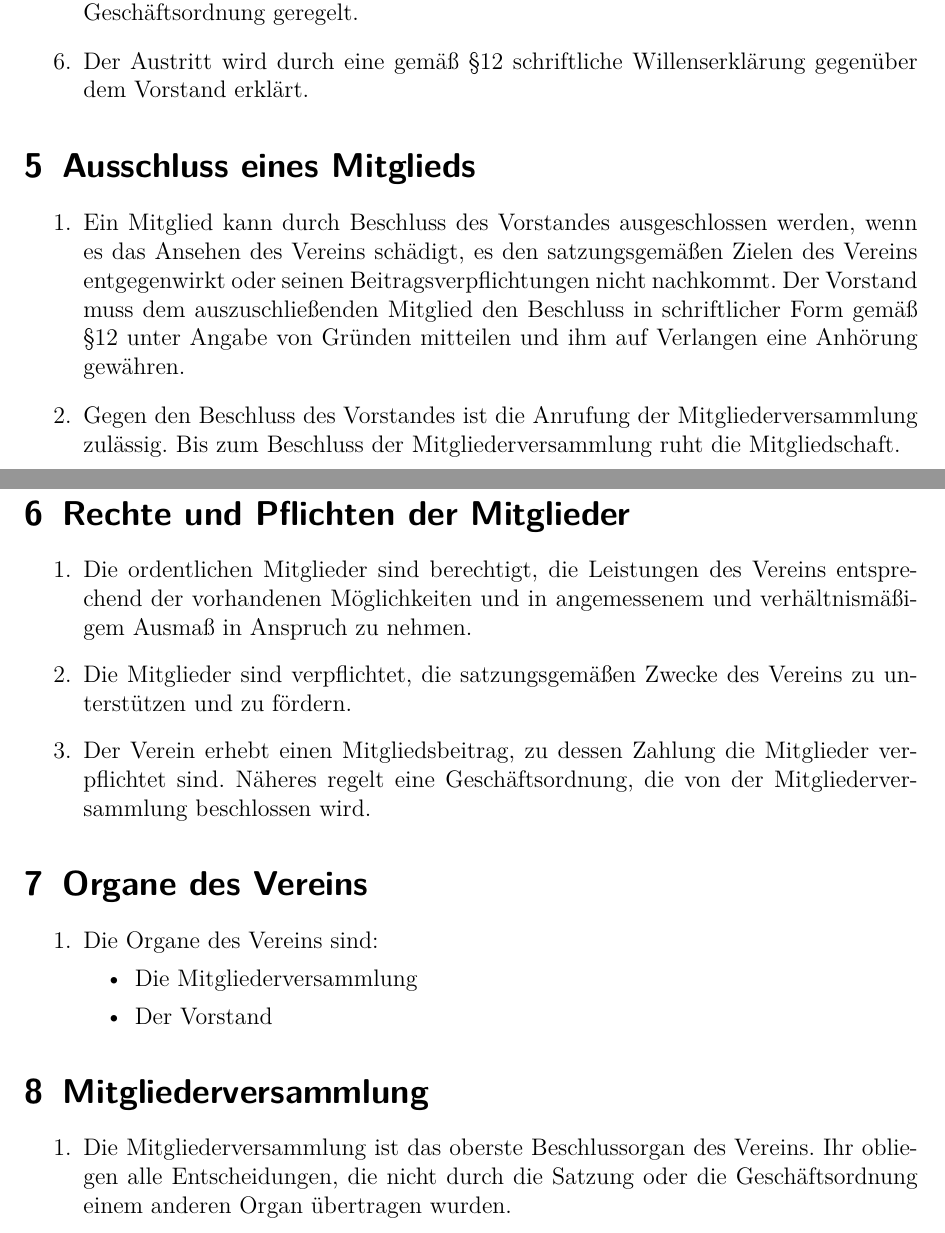
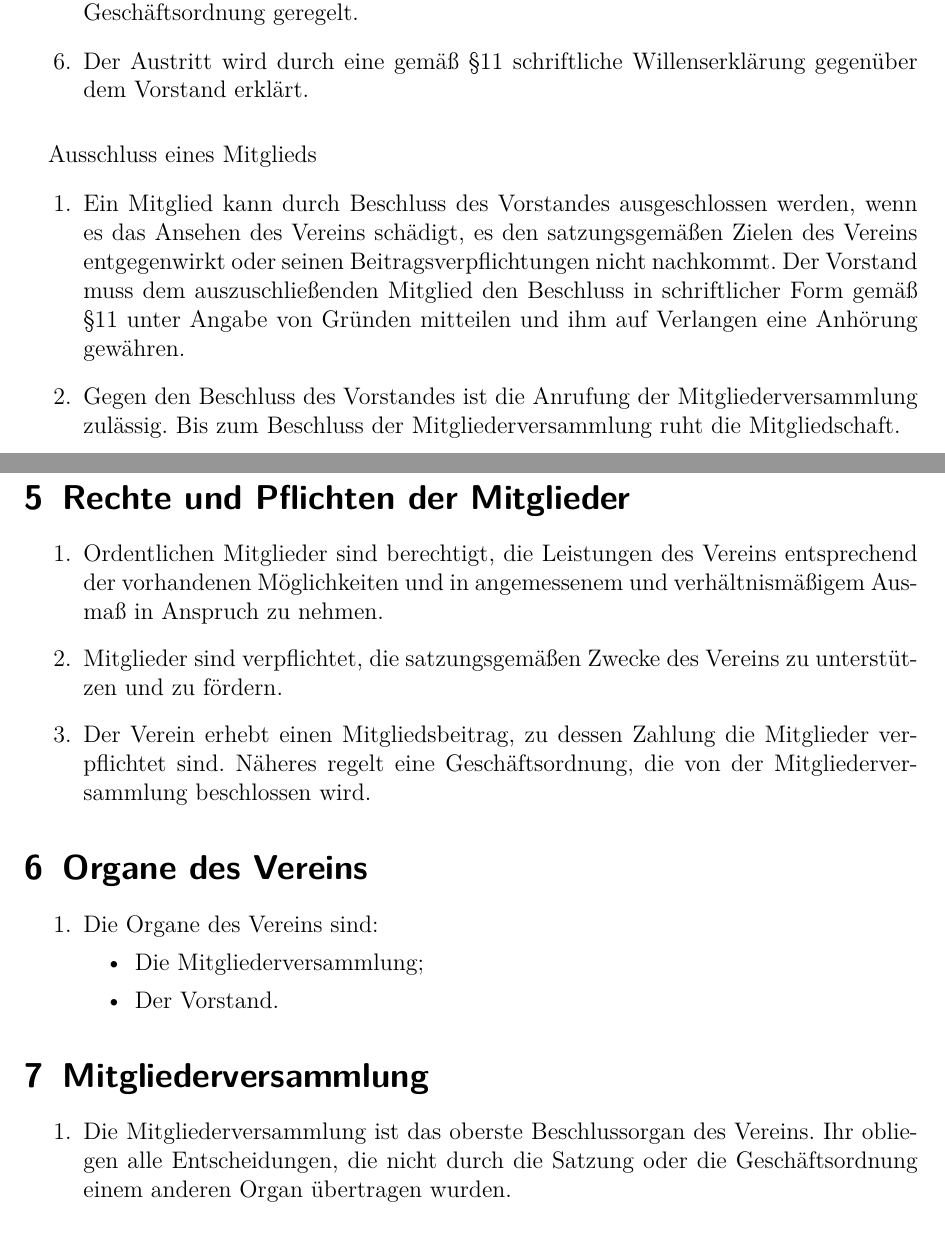
Before and after one commit to frlan/dokumente, a LaTeX document (Satzung/Satzung.tex): two parts of pages 3 and 4 of 7, joined at a grey line, cut so that both start at the same text. Compiled offline with pdfLaTeX.

Commit message:
Kleine Umformulierungen basierend auf Input von Anke

```diff
--- a/Satzung/Satzung.tex
+++ b/Satzung/Satzung.tex
@@ -141,7 +142,7 @@
 
 \end{enumerate}
 
-\section{Ausschluss eines Mitglieds}
+{\section}{Ausschluss eines Mitglieds}
 \begin{enumerate}
 	\item Ein Mitglied kann durch Beschluss des Vorstandes ausgeschlossen
 		werden, wenn es das Ansehen des Vereins schädigt, es den satzungsgemäßen
@@ -158,11 +159,11 @@
 \section{Rechte und Pflichten der Mitglieder}
 
 \begin{enumerate}
-	\item Die ordentlichen Mitglieder sind berechtigt, die Leistungen des
+	\item Ordentlichen Mitglieder sind berechtigt, die Leistungen des
 		Vereins entsprechend der vorhandenen Möglichkeiten und in angemessenem
 		und verhältnismäßigem Ausmaß in Anspruch zu nehmen.
 
-	\item Die Mitglieder sind verpflichtet, die satzungsgemäßen Zwecke des
+	\item Mitglieder sind verpflichtet, die satzungsgemäßen Zwecke des
 		Vereins zu unterstützen und zu fördern.
 
 	\item Der Verein erhebt einen Mitgliedsbeitrag, zu dessen Zahlung die
@@ -176,8 +177,8 @@
 \begin{enumerate}
 	\item Die Organe des Vereins sind:
 		\begin{itemize}
-			\item Die Mitgliederversammlung
-			\item Der Vorstand
+			\item Die Mitgliederversammlung;
+			\item Der Vorstand.
 		\end{itemize}
 \end{enumerate}
 
```
Also changed, not shown: Satzung/Satzung.tex (1 more changed lines).
